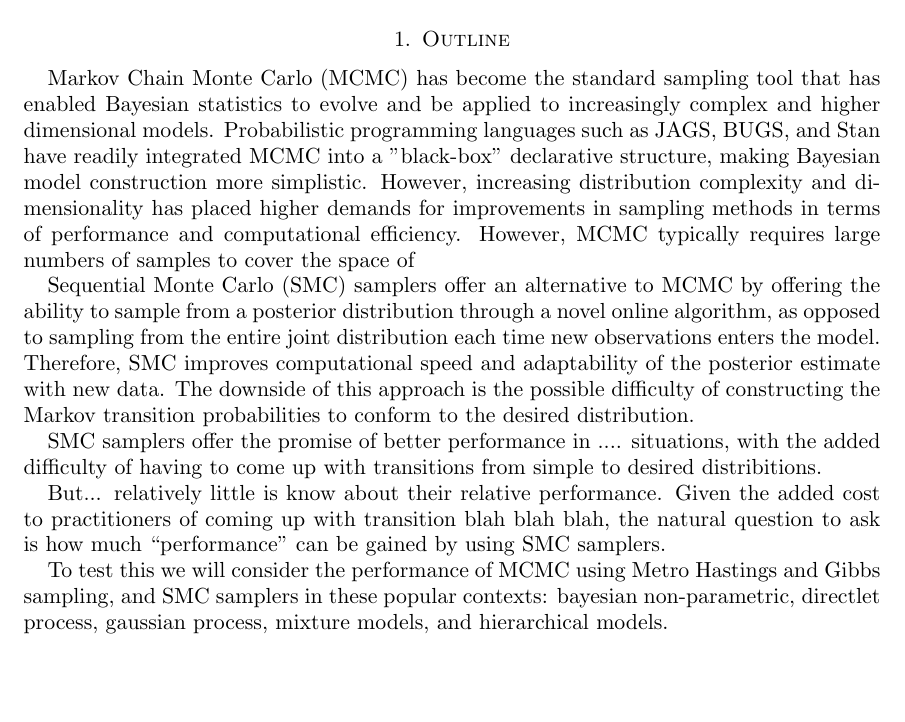
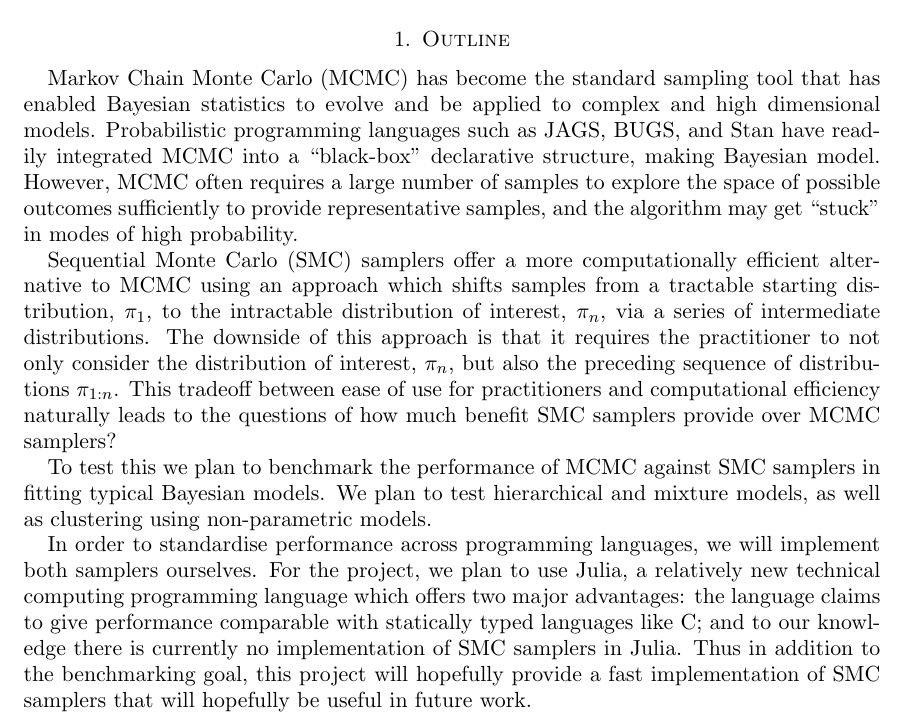
Before and after one commit to jhartford/BenchmarkingProject, a LaTeX paper (Proposal/Proposal.tex): part of the page, cut so that both start at the same text, the shorter picture padded with empty space. Compiled offline with pdfLaTeX; a LaTeX package or settings file that is missing is left out.

Commit message:
Probably a bunch of mistakes but Im tired - mostly done

```diff
--- a/Proposal/Proposal.tex
+++ b/Proposal/Proposal.tex
@@ -31,19 +31,19 @@ Dustin Johnson - 11338118}
 
 \section{Outline}
 
-Markov Chain Monte Carlo (MCMC) has become the standard sampling tool that has enabled Bayesian statistics to evolve and be applied to increasingly complex and higher dimensional models. Probabilistic programming languages such as JAGS, BUGS, and Stan have readily integrated MCMC into a "black-box" declarative structure, making Bayesian model construction more simplistic. However, increasing distribution complexity and dimensionality has placed higher demands for improvements in sampling methods in terms of performance and computational efficiency.  However, MCMC typically requires large numbers of samples to cover the space of
+Markov Chain Monte Carlo (MCMC) has become the standard sampling tool that has enabled Bayesian statistics to evolve and be applied to complex and high dimensional models. Probabilistic programming languages such as JAGS, BUGS, and Stan have readily integrated MCMC into a ``black-box" declarative structure, making Bayesian model. However, MCMC often requires a large number of samples to explore the space of possible outcomes sufficiently to provide representative samples, and the algorithm may get ``stuck" in modes of high probability.
 
-Sequential Monte Carlo (SMC) samplers offer an alternative to MCMC by offering the ability to sample from a posterior distribution through a novel online algorithm, as opposed to sampling from the entire joint distribution each time new observations enters the model. Therefore, SMC improves computational speed and adaptability of the posterior estimate with new data. The downside of this approach is the possible difficulty of constructing the Markov transition probabilities to conform to the desired distribution.
+Sequential Monte Carlo (SMC) samplers offer a more computationally efficient alternative to MCMC using an approach which shifts samples from a tractable starting distribution, $\pi_1$, to the intractable distribution of interest, $\pi_n$, via a series of intermediate distributions. The downside of this approach is that it requires the practitioner to not only consider the distribution of interest, $\pi_n$, but also the preceding sequence of distributions $\pi_{1:n}$. This tradeoff between ease of use for practitioners and computational efficiency naturally leads to the questions of how much benefit  SMC samplers provide over MCMC samplers?
 
+To test this we plan to benchmark the performance of MCMC against SMC samplers in fitting typical Bayesian models. We plan to test hierarchical and mixture models, as well as clustering using non-parametric models.
 
-SMC samplers offer the promise of better performance in .... situations, with the added difficulty of having to come up with transitions from simple to desired distribitions.
+In order to standardise performance across programming languages, we will implement both samplers ourselves. For the project, we plan to use Julia, a relatively new technical computing programming language which offers two major advantages: the language claims to give performance comparable with statically typed languages like C; and to our knowledge there is currently no implementation of SMC samplers in Julia. Thus in addition to the benchmarking goal, this project will hopefully provide a fast implementation of SMC samplers that will hopefully be useful in future work.
 
-But... relatively little is know about their relative performance. Given the added cost to practitioners of coming up with transition blah blah blah, the natural question to ask is how much ``performance" can be gained by using SMC samplers.
-
-To test this we will consider the performance of MCMC using Metro Hastings and Gibbs sampling, and SMC samplers in these popular contexts: bayesian non-parametric, directlet process, gaussian process, mixture models, and hierarchical models.
+%%% Not sure if we need this bit:
+%To test clustering performance we will experiment using both samplers to fit a Dirichlet Process mixture model on a simulated dataset with know numbers of clusters. This will allow us to evaluate speed of convergence over variations in the number of data points, the dimensionality of the data and the number of clusters. The Hierarchical Bayesian model will model incidents of crime in Vancouver by considering the types of crimes that occur and the regions in which they occur.
 
 % MCMC - Metro Hasting
-% MCMC - Gibbss
+% MCMC - Gibbs
 %
 
 
```
